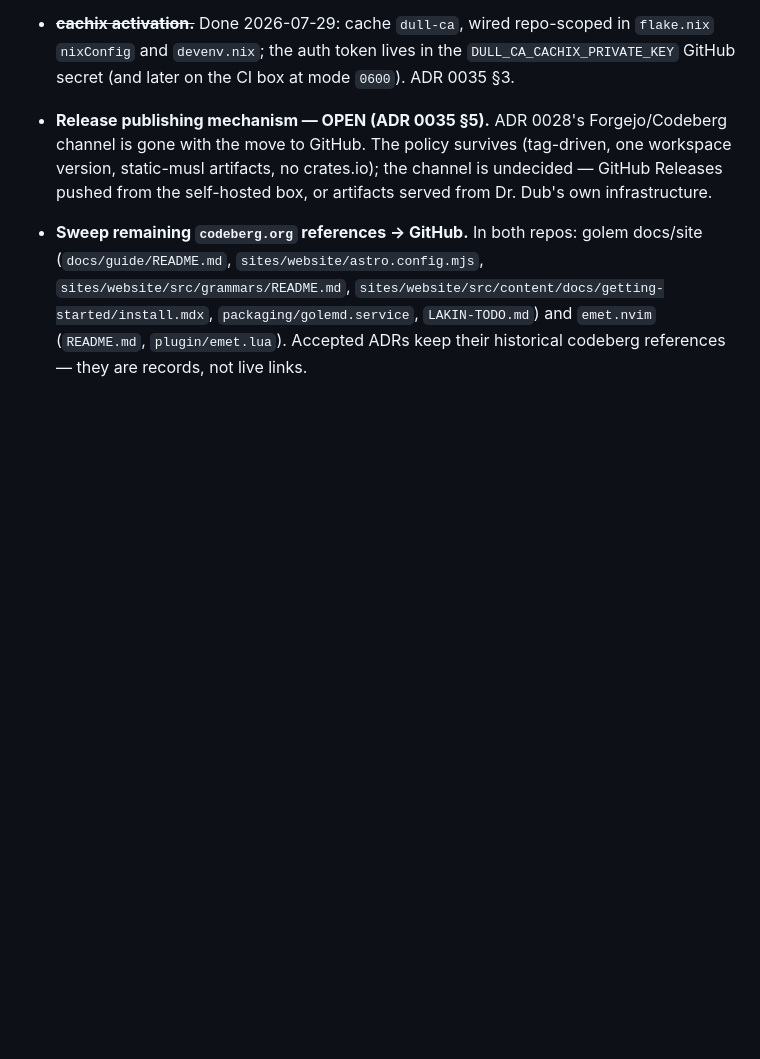
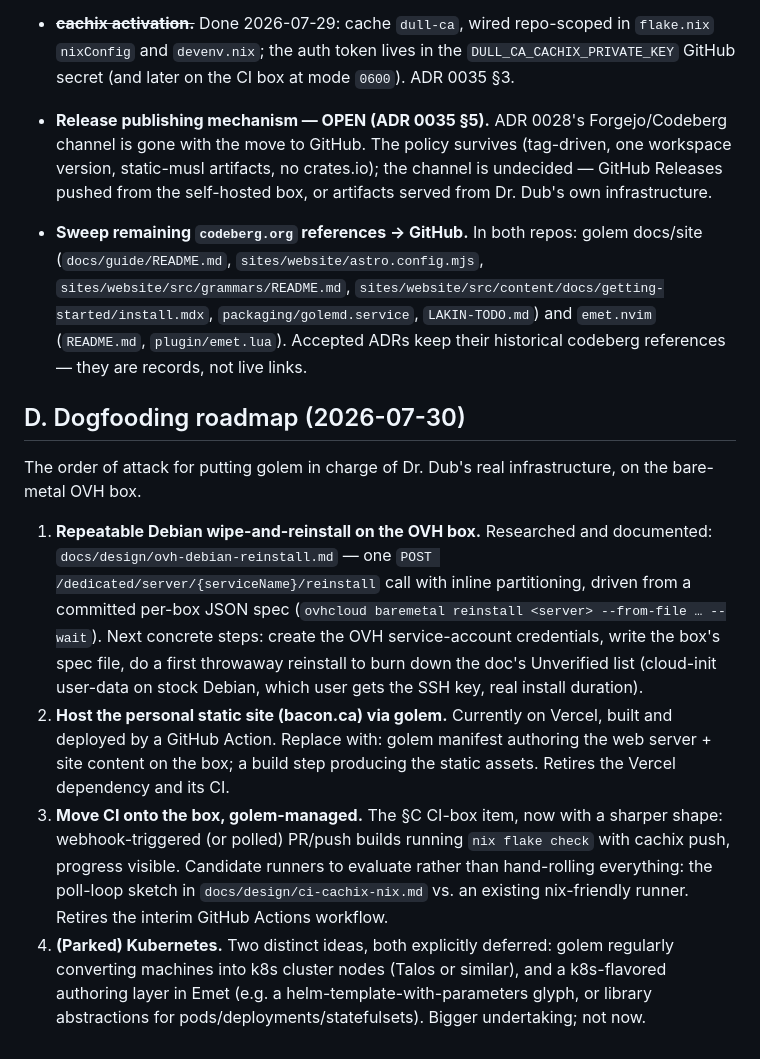
Before and after one commit to dull-ca/golem, a Markdown page: docs/TODO.md, the part around the change. Drawn GitHub-style; blank space fills up the shorter version.

Commit message:
docs(ops): OVH Debian reinstall research; dogfooding roadmap (TODO §D)
Co-Authored-By: Claude Fable 5 <noreply@anthropic.com>

```diff
--- a/docs/TODO.md
+++ b/docs/TODO.md
@@ -415,3 +415,33 @@ CI moved off Codeberg's Woodpecker to a self-hosted nix + cachix gate (ADR 0035;
   `packaging/golemd.service`, `LAKIN-TODO.md`) and `emet.nvim`
   (`README.md`, `plugin/emet.lua`). Accepted ADRs keep their historical
   codeberg references — they are records, not live links.
+
+## D. Dogfooding roadmap (2026-07-30)
+
+The order of attack for putting golem in charge of Dr. Dub's real
+infrastructure, on the bare-metal OVH box.
+
+1. **Repeatable Debian wipe-and-reinstall on the OVH box.** Researched and
+   documented: `docs/design/ovh-debian-reinstall.md` — one
+   `POST /dedicated/server/{serviceName}/reinstall` call with inline
+   partitioning, driven from a committed per-box JSON spec
+   (`ovhcloud baremetal reinstall <server> --from-file … --wait`). Next
+   concrete steps: create the OVH service-account credentials, write the
+   box's spec file, do a first throwaway reinstall to burn down the doc's
+   Unverified list (cloud-init user-data on stock Debian, which user gets
+   the SSH key, real install duration).
+2. **Host the personal static site (bacon.ca) via golem.** Currently on
+   Vercel, built and deployed by a GitHub Action. Replace with: golem
+   manifest authoring the web server + site content on the box; a build step
+   producing the static assets. Retires the Vercel dependency and its CI.
+3. **Move CI onto the box, golem-managed.** The §C CI-box item, now with a
+   sharper shape: webhook-triggered (or polled) PR/push builds running
+   `nix flake check` with cachix push, progress visible. Candidate runners
+   to evaluate rather than hand-rolling everything: the poll-loop sketch in
+   `docs/design/ci-cachix-nix.md` vs. an existing nix-friendly runner.
+   Retires the interim GitHub Actions workflow.
+4. **(Parked) Kubernetes.** Two distinct ideas, both explicitly deferred:
+   golem regularly converting machines into k8s cluster nodes (Talos or
+   similar), and a k8s-flavored authoring layer in Emet (e.g. a
+   helm-template-with-parameters glyph, or library abstractions for
+   pods/deployments/statefulsets). Bigger undertaking; not now.
```
Also changed, not shown: docs/design/ovh-debian-reinstall.md (added, +233 -0 lines).
